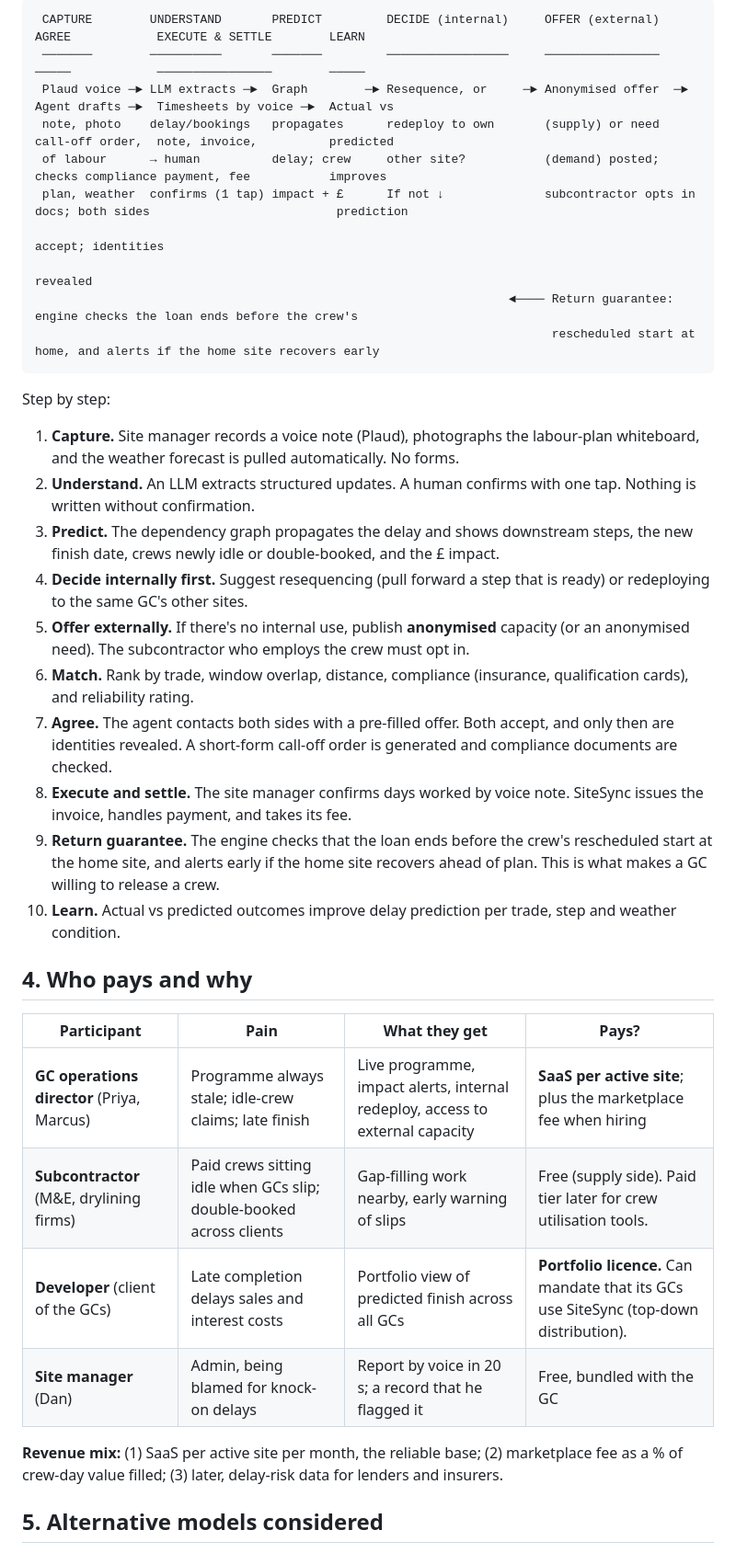
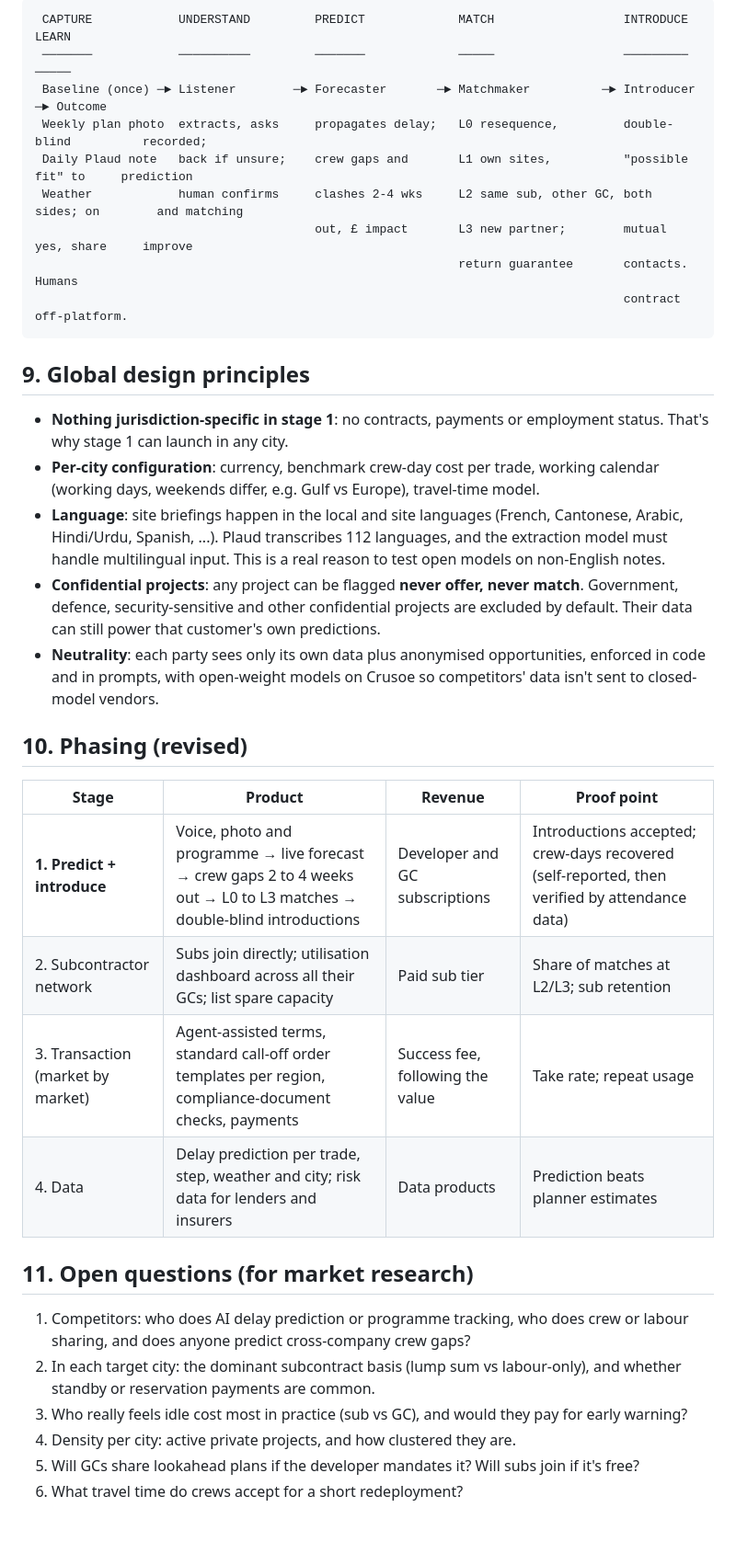
Before and after one commit to XijunZ/SiteSync, a Markdown page: docs/00-business-model.md, the part around one of its changes. Shown at 92% size. Drawn GitHub-style; blank space fills up the shorter version.

Commit message:
Business model v2: stage 1 is prediction + cross-company introductions, global scope, data inputs, match levels
Co-Authored-By: Claude Opus 5.5 <noreply@anthropic.com>

````diff
--- a/docs/00-business-model.md
+++ b/docs/00-business-model.md
@@ -32,40 +99,39 @@ Terminology: say "idle crew capacity" or "spare capacity", not "liquid contracto
 
 ```
- CAPTURE        UNDERSTAND       PREDICT         DECIDE (internal)     OFFER (external)      AGREE            EXECUTE & SETTLE        LEARN
- ───────        ──────────       ───────         ─────────────────     ────────────────      ─────            ────────────────        ─────
- Plaud voice ─► LLM extracts ─►  Graph        ─► Resequence, or     ─► Anonymised offer  ─►  Agent drafts ─►  Timesheets by voice ─►  Actual vs
- note, photo    delay/bookings   propagates      redeploy to own       (supply) or need      call-off order,  note, invoice,          predicted
- of labour      → human          delay; crew     other site?           (demand) posted;      checks compliance payment, fee           improves
- plan, weather  confirms (1 tap) impact + £      If not ↓              subcontractor opts in docs; both sides                          prediction
-                                                                                              accept; identities
-                                                                                              revealed
-                                                                  ◄──── Return guarantee: engine checks the loan ends before the crew's
-                                                                        rescheduled start at home, and alerts if the home site recovers early
+ CAPTURE            UNDERSTAND         PREDICT             MATCH                  INTRODUCE              LEARN
+ ───────            ──────────         ───────             ─────                  ─────────              ─────
+ Baseline (once) ─► Listener        ─► Forecaster       ─► Matchmaker          ─► Introducer          ─► Outcome
+ Weekly plan photo  extracts, asks     propagates delay;   L0 resequence,         double-blind          recorded;
+ Daily Plaud note   back if unsure;    crew gaps and       L1 own sites,          "possible fit" to     prediction
+ Weather            human confirms     clashes 2-4 wks     L2 same sub, other GC, both sides; on        and matching
+                                       out, £ impact       L3 new partner;        mutual yes, share     improve
+                                                           return guarantee       contacts. Humans
+                                                                                  contract off-platform.
 ```
 
-Step by step:
+## 9. Global design principles
 
-1. **Capture.** Site manager records a voice note (Plaud), photographs the labour-plan whiteboard, and the weather forecast is pulled automatically. No forms.
-2. **Understand.** An LLM extracts structured updates. A human confirms with one tap. Nothing is written without confirmation.
-3. **Predict.** The dependency graph propagates the delay and shows downstream steps, the new finish date, crews newly idle or double-booked, and the £ impact.
-4. **Decide internally first.** Suggest resequencing (pull forward a step that is ready) or redeploying to the same GC's other sites.
-5. **Offer externally.** If there's no internal use, publish **anonymised** capacity (or an anonymised need). The subcontractor who employs the crew must opt in.
-6. **Match.** Rank by trade, window overlap, distance, compliance (insurance, qualification cards), and reliability rating.
-7. **Agree.** The agent contacts both sides with a pre-filled offer. Both accept, and only then are identities revealed. A short-form call-off order is generated and compliance documents are checked.
-8. **Execute and settle.** The site manager confirms days worked by voice note. SiteSync issues the invoice, handles payment, and takes its fee.
-9. **Return guarantee.** The engine checks that the loan ends before the crew's rescheduled start at the home site, and alerts early if the home site recovers ahead of plan. This is what makes a GC willing to release a crew.
-10. **Learn.** Actual vs predicted outcomes improve delay prediction per trade, step and weather condition.
+- **Nothing jurisdiction-specific in stage 1**: no contracts, payments or employment status. That's why stage 1 can launch in any city.
+- **Per-city configuration**: currency, benchmark crew-day cost per trade, working calendar (working days, weekends differ, e.g. Gulf vs Europe), travel-time model.
+- **Language**: site briefings happen in the local and site languages (French, Cantonese, Arabic, Hindi/Urdu, Spanish, ...). Plaud transcribes 112 languages, and the extraction model must handle multilingual input. This is a real reason to test open models on non-English notes.
+- **Confidential projects**: any project can be flagged **never offer, never match**. Government, defence, security-sensitive and other confidential projects are excluded by default. Their data can still power that customer's own predictions.
+- **Neutrality**: each party sees only its own data plus anonymised opportunities, enforced in code and in prompts, with open-weight models on Crusoe so competitors' data isn't sent to closed-model vendors.
 
-## 4. Who pays and why
+## 10. Phasing (revised)
 
-| Participant | Pain | What they get | Pays? |
+| Stage | Product | Revenue | Proof point |
 |---|---|---|---|
-| **GC operations director** (Priya, Marcus) | Programme always stale; idle-crew claims; late finish | Live programme, impact alerts, internal redeploy, access to external capacity | **SaaS per active site**; plus the marketplace fee when hiring |
-| **Subcontractor** (M&E, drylining firms) | Paid crews sitting idle when GCs slip; double-booked across clients | Gap-filling work nearby, early warning of slips | Free (supply side). Paid tier later for crew utilisation tools. |
-| **Developer** (client of the GCs) | Late completion delays sales and interest costs | Portfolio view of predicted finish across all GCs | **Portfolio licence.** Can mandate that its GCs use SiteSync (top-down distribution). |
-| **Site manager** (Dan) | Admin, being blamed for knock-on delays | Report by voice in 20 s; a record that he flagged it | Free, bundled with the GC |
+| **1. Predict + introduce** | Voice, photo and programme → live forecast → crew gaps 2 to 4 weeks out → L0 to L3 matches → double-blind introductions | Developer and GC subscriptions | Introductions accepted; crew-days recovered (self-reported, then verified by attendance data) |
+| 2. Subcontractor network | Subs join directly; utilisation dashboard across all their GCs; list spare capacity | Paid sub tier | Share of matches at L2/L3; sub retention |
+| 3. Transaction (market by market) | Agent-assisted terms, standard call-off order templates per region, compliance-document checks, payments | Success fee, following the value | Take rate; repeat usage |
+| 4. Data | Delay prediction per trade, step, weather and city; risk data for lenders and insurers | Data products | Prediction beats planner estimates |
 
-**Revenue mix:** (1) SaaS per active site per month, the reliable base; (2) marketplace fee as a % of crew-day value filled; (3) later, delay-risk data for lenders and insurers.
+## 11. Open questions (for market research)
 
-## 5. Alternative models considered
+1. Competitors: who does AI delay prediction or programme tracking, who does crew or labour sharing, and does anyone predict cross-company crew gaps?
+2. In each target city: the dominant subcontract basis (lump sum vs labour-only), and whether standby or reservation payments are common.
+3. Who really feels idle cost most in practice (sub vs GC), and would they pay for early warning?
+4. Density per city: active private projects, and how clustered they are.
+5. Will GCs share lookahead plans if the developer mandates it? Will subs join if it's free?
+6. What travel time do crews accept for a short redeployment?
 
````
Also changed, not shown: other parts of docs/00-business-model.md (+92 -59 lines).
